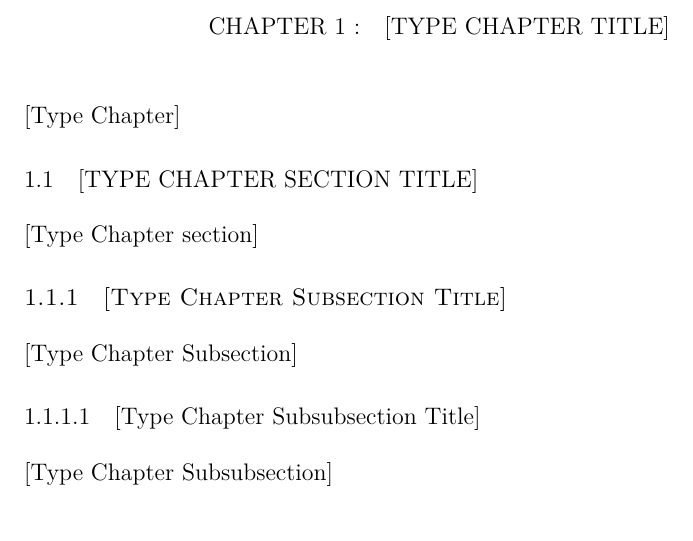
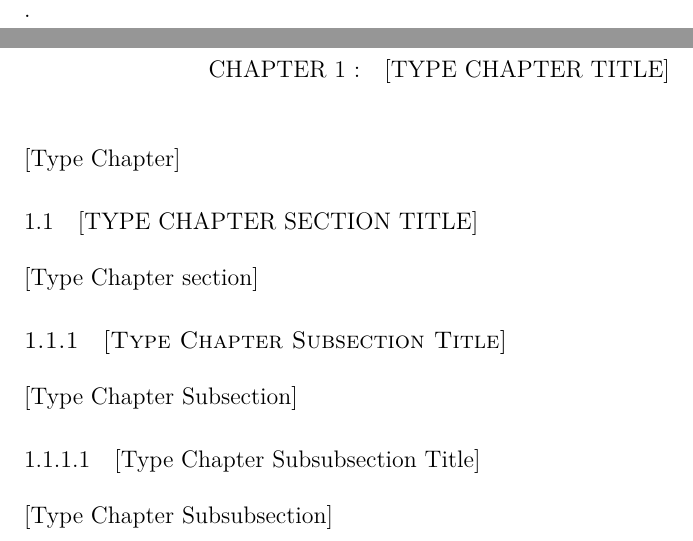
Before and after one commit to liuyiann61/UM-FST-MSc-Thesis-Template-lualatex, a LaTeX thesis (Master_Thesis_Template/Master_Thesis_Template.tex): part of page 22 of 42 before the commit and two parts of pages 22 and 24 of 44 after it, the two joined at a grey line, cut at the place of the change. Compiled offline with XeLaTeX.

Commit message:
Update Master_Thesis_Template.tex
更改页眉高度

```diff
--- a/Master_Thesis_Template/Master_Thesis_Template.tex
+++ b/Master_Thesis_Template/Master_Thesis_Template.tex
@@ -29,7 +29,7 @@
 \pagestyle{umplain}%文本页用umplain
 %%==============
 %\newgeometry{includeheadfoot, inner=3.81cm,outer=2.54cm,top=2.54cm,bottom=2.54cm}定义新的页面，和全局一样不用设定
-%\setlength{\headheight}{15pt}.%设置页眉高度，不需要用到
+\setlength{\headheight}{15pt}.%设置页眉高度
 %%==============
 %\theoremstyle{definition}
 %\newtheorem{defn}{Definition}[section]
```
